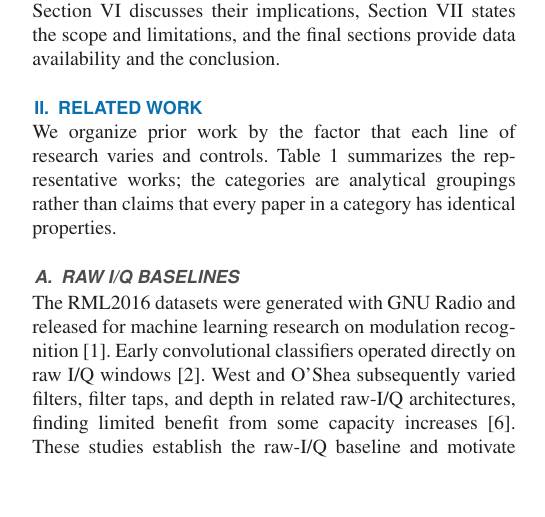
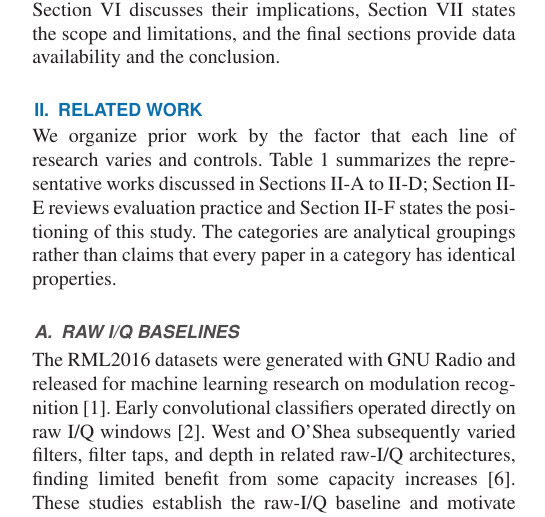
Before and after one commit to dogayaltinel/feature-geometry-network-capacity-amc, a LaTeX paper (paper/main.tex, which reads paper/sections/introduction.tex): part of one column of page 2 of 10, cut so that both start at the same text, the shorter picture padded with empty space. Compiled offline with pdfLaTeX.

Commit message:
Clarify literature matrix scope

```diff
--- a/paper/sections/introduction.tex
+++ b/paper/sections/introduction.tex
@@ -126,8 +126,10 @@ conclusion.
 \label{sec:related}
 We organize prior work by the factor that each line of research varies and
 controls. Table~\ref{tab:literature-matrix} summarizes the representative
-works; the categories are analytical groupings rather than claims that every
-paper in a category has identical properties.
+works discussed in Sections~II-A to II-D; Section~II-E reviews evaluation
+practice and Section~II-F states the positioning of this study. The categories
+are analytical groupings rather than claims that every paper in a category has
+identical properties.
 
 \input{tables/literature_matrix}
 
```
